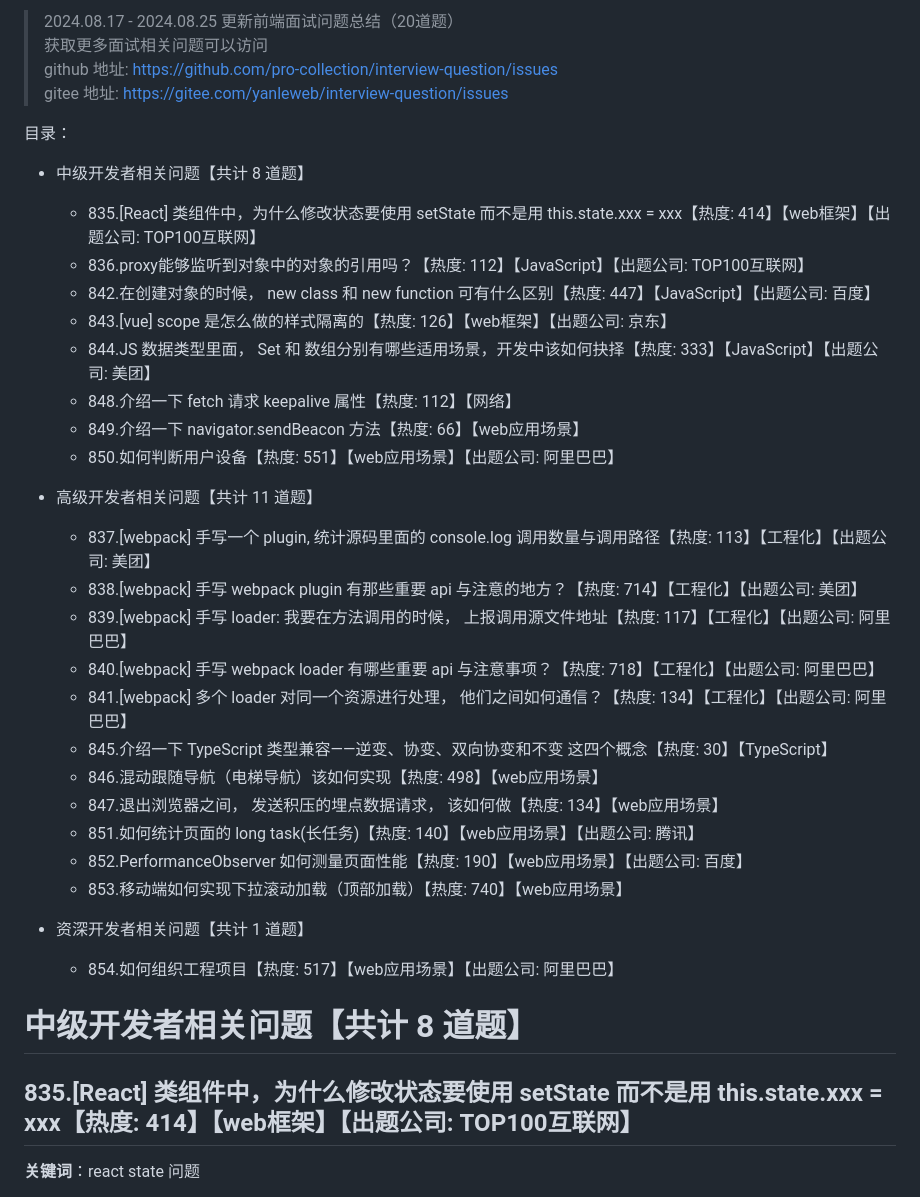
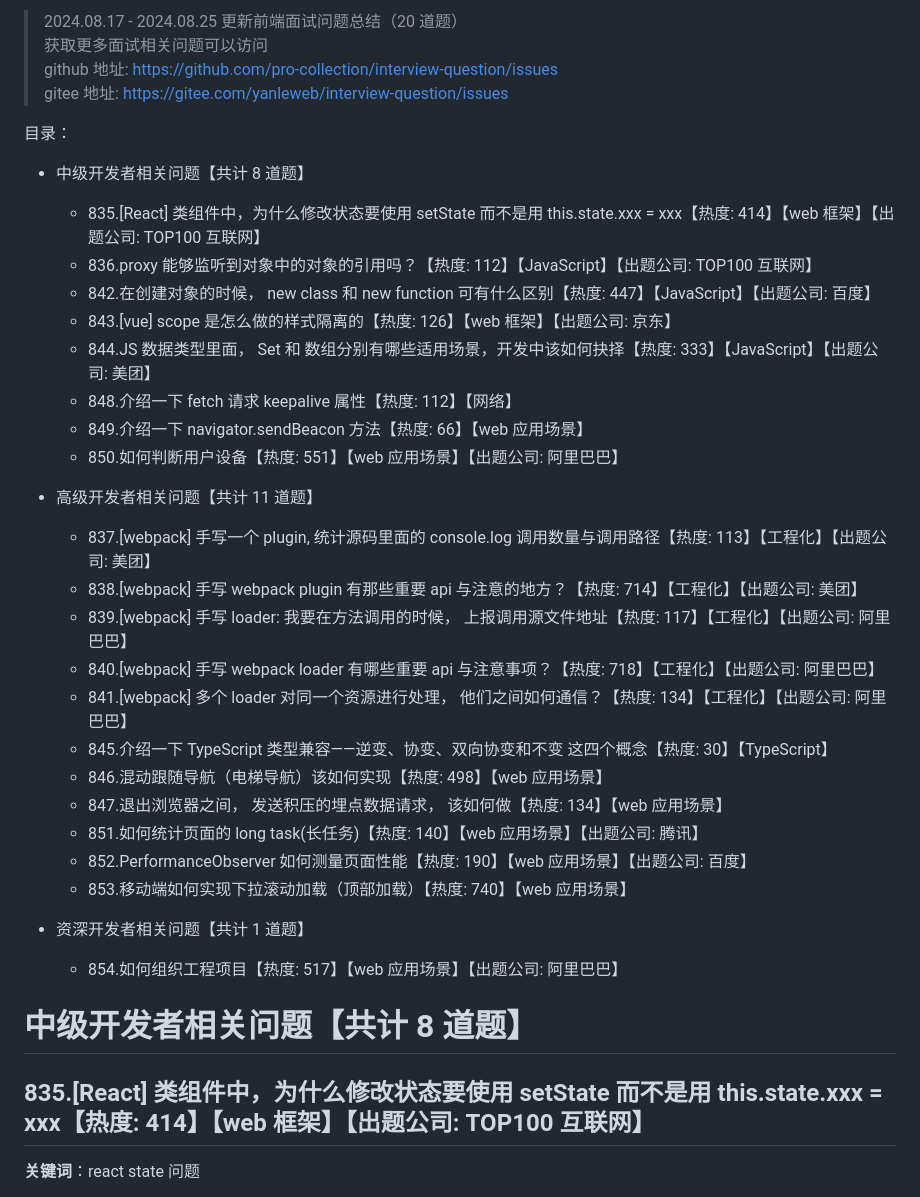
Before and after one commit to pro-collection/interview-question, a Markdown page: books/2024-08-25 更新.md, the part around the change printed below. GitHub-like rendering.

```diff
--- a/books/2024-08-25 更新.md
+++ b/books/2024-08-25 更新.md
@@ -1,53 +1,41 @@
-> 2024.08.17 - 2024.08.25 更新前端面试问题总结（20道题）
+> 2024.08.17 - 2024.08.25 更新前端面试问题总结（20 道题）
 > 获取更多面试相关问题可以访问
 > github 地址: https://github.com/pro-collection/interview-question/issues
 > gitee 地址: https://gitee.com/yanleweb/interview-question/issues
 
-
-
 目录：
 
+- 中级开发者相关问题【共计 8 道题】
 
-
-- 中级开发者相关问题【共计 8 道题】
-  - 835.[React] 类组件中，为什么修改状态要使用 setState 而不是用 this.state.xxx = xxx【热度: 414】【web框架】【出题公司: TOP100互联网】
-  - 836.proxy能够监听到对象中的对象的引用吗？【热度: 112】【JavaScript】【出题公司: TOP100互联网】
+  - 835.[React] 类组件中，为什么修改状态要使用 setState 而不是用 this.state.xxx = xxx【热度: 414】【web 框架】【出题公司: TOP100 互联网】
+  - 836.proxy 能够监听到对象中的对象的引用吗？【热度: 112】【JavaScript】【出题公司: TOP100 互联网】
   - 842.在创建对象的时候， new class 和 new function 可有什么区别【热度: 447】【JavaScript】【出题公司: 百度】
-  - 843.[vue] scope 是怎么做的样式隔离的【热度: 126】【web框架】【出题公司: 京东】
+  - 843.[vue] scope 是怎么做的样式隔离的【热度: 126】【web 框架】【出题公司: 京东】
   - 844.JS 数据类型里面， Set 和 数组分别有哪些适用场景，开发中该如何抉择【热度: 333】【JavaScript】【出题公司: 美团】
   - 848.介绍一下 fetch 请求 keepalive 属性【热度: 112】【网络】
-  - 849.介绍一下 navigator.sendBeacon 方法【热度: 66】【web应用场景】
-  - 850.如何判断用户设备【热度: 551】【web应用场景】【出题公司: 阿里巴巴】
-
+  - 849.介绍一下 navigator.sendBeacon 方法【热度: 66】【web 应用场景】
+  - 850.如何判断用户设备【热度: 551】【web 应用场景】【出题公司: 阿里巴巴】
 
 - 高级开发者相关问题【共计 11 道题】
+
   - 837.[webpack] 手写一个 plugin, 统计源码里面的 console.log 调用数量与调用路径【热度: 113】【工程化】【出题公司: 美团】
   - 838.[webpack] 手写 webpack plugin 有那些重要 api 与注意的地方？【热度: 714】【工程化】【出题公司: 美团】
   - 839.[webpack] 手写 loader: 我要在方法调用的时候， 上报调用源文件地址【热度: 117】【工程化】【出题公司: 阿里巴巴】
   - 840.[webpack] 手写 webpack loader 有哪些重要 api 与注意事项？【热度: 718】【工程化】【出题公司: 阿里巴巴】
   - 841.[webpack] 多个 loader 对同一个资源进行处理， 他们之间如何通信？【热度: 134】【工程化】【出题公司: 阿里巴巴】
   - 845.介绍一下 TypeScript 类型兼容——逆变、协变、双向协变和不变 这四个概念【热度: 30】【TypeScript】
-  - 846.混动跟随导航（电梯导航）该如何实现【热度: 498】【web应用场景】
-  - 847.退出浏览器之间， 发送积压的埋点数据请求， 该如何做【热度: 134】【web应用场景】
-  - 851.如何统计页面的 long task(长任务)【热度: 140】【web应用场景】【出题公司: 腾讯】
-  - 852.PerformanceObserver 如何测量页面性能【热度: 190】【web应用场景】【出题公司: 百度】
-  - 853.移动端如何实现下拉滚动加载（顶部加载）【热度: 740】【web应用场景】
-
+  - 846.混动跟随导航（电梯导航）该如何实现【热度: 498】【web 应用场景】
+  - 847.退出浏览器之间， 发送积压的埋点数据请求， 该如何做【热度: 134】【web 应用场景】
+  - 851.如何统计页面的 long task(长任务)【热度: 140】【web 应用场景】【出题公司: 腾讯】
+  - 852.PerformanceObserver 如何测量页面性能【热度: 190】【web 应用场景】【出题公司: 百度】
+  - 853.移动端如何实现下拉滚动加载（顶部加载）【热度: 740】【web 应用场景】
 
 - 资深开发者相关问题【共计 1 道题】
-  - 854.如何组织工程项目【热度: 517】【web应用场景】【出题公司: 阿里巴巴】
-
-
-
-
-
-
-
-
+  - 854.如何组织工程项目【热度: 517】【web 应用场景】【出题公司: 阿里巴巴】
 
 # 中级开发者相关问题【共计 8 道题】
 
-## 835.[React] 类组件中，为什么修改状态要使用 setState 而不是用 this.state.xxx = xxx【热度: 414】【web框架】【出题公司: TOP100互联网】
+## 835.[React] 类组件中，为什么修改状态要使用 setState 而不是用 this.state.xxx = xxx【热度: 414】【web 框架】【出题公司: TOP100 互联网】
 
 **关键词**：react state 问题
 
```
Also changed, not shown: other parts of books/2024-08-25 更新.md (+10 -52 lines).
